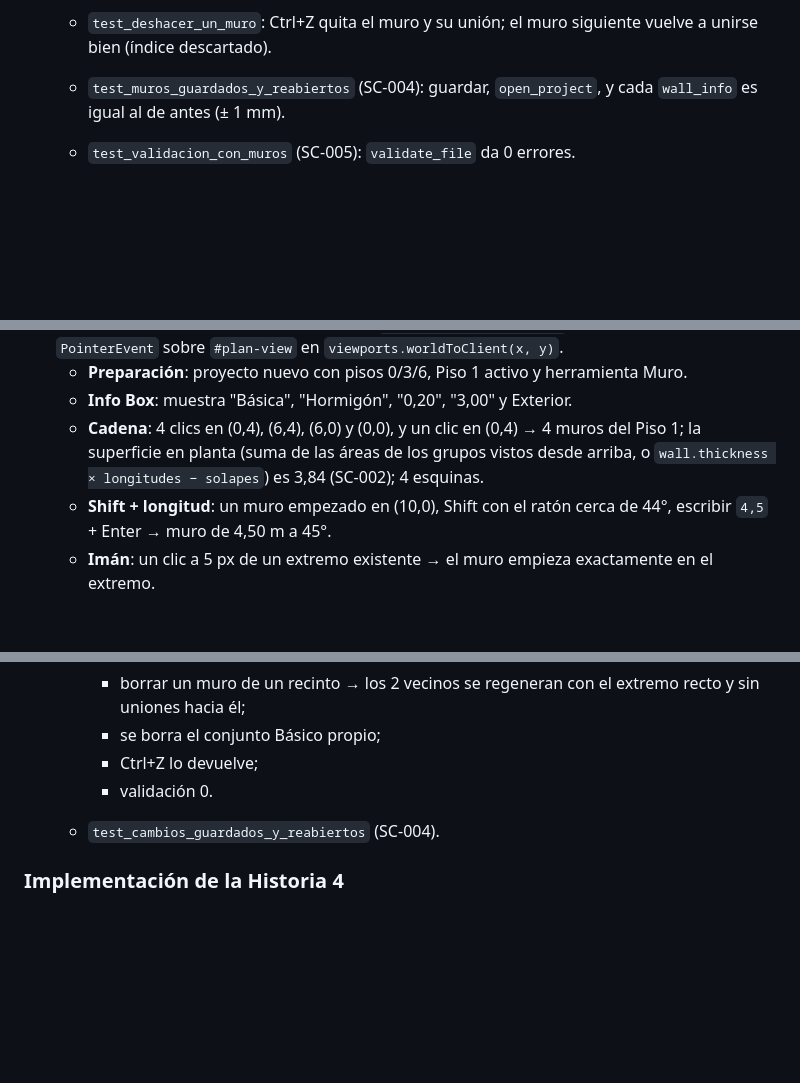
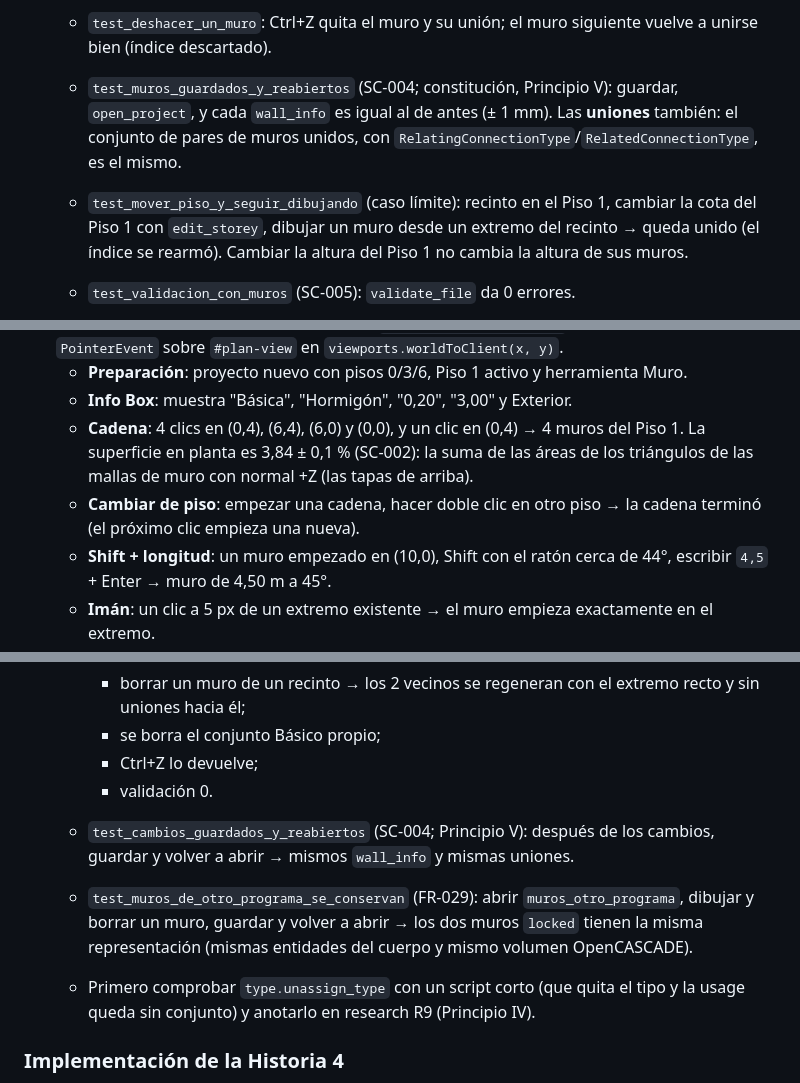
Before and after one commit to nestorfelipe00/bim-simple, a Markdown page: specs/002-muros-capas/tasks.md, 3 parts joined by grey strips. GitHub-like rendering; blank space fills up the shorter version.

Commit message:
docs: correcciones del análisis de coherencia (función 002)
- D1 (crítico, Principio V): las pruebas de reapertura comparan también
  las uniones de los muros (T015, T035).
- C1: prueba de mover un piso y seguir dibujando (índice rearmado) y de
  que la altura del piso no cambia la de sus muros.
- C2: core_api.md suma el error del espesor de una capa que no es un
  tramo recto.
- C3: prueba de que los muros de otro programa se conservan (FR-029).
- C4: pasos para cambiar de piso durante la cadena y para la estructura
  que queda en el catálogo después de separar.
- C5: verificar type.unassign_type antes de usarlo.
- B1, B2: medición de la superficie en planta y grupos antes de
  toNonIndexed (BufferGeometry.js:1123, verificado).
- F2: ui.md aclara que «El muro es demasiado corto» es un control del
  motor.

Co-Authored-By: Claude Opus 5.5 <noreply@anthropic.com>

```diff
--- a/specs/002-muros-capas/tasks.md
+++ b/specs/002-muros-capas/tasks.md
@@ -275,8 +275,12 @@ guardar y volver a abrir: 4 muros en el Piso 1, con el espesor y la altura del I
     En cada caso, la cantidad de entidades del archivo no cambia.
   - `test_deshacer_un_muro`: Ctrl+Z quita el muro y su unión; el muro siguiente vuelve a unirse bien (índice
     descartado).
-  - `test_muros_guardados_y_reabiertos` (SC-004): guardar, `open_project`, y cada `wall_info` es igual al de antes
-    (± 1 mm).
+  - `test_muros_guardados_y_reabiertos` (SC-004; constitución, Principio V): guardar, `open_project`, y cada
+    `wall_info` es igual al de antes (± 1 mm). Las **uniones** también: el conjunto de pares de muros unidos, con
+    `RelatingConnectionType`/`RelatedConnectionType`, es el mismo.
+  - `test_mover_piso_y_seguir_dibujando` (caso límite): recinto en el Piso 1, cambiar la cota del Piso 1 con
+    `edit_storey`, dibujar un muro desde un extremo del recinto → queda unido (el índice se rearmó). Cambiar la
+    altura del Piso 1 no cambia la altura de sus muros.
   - `test_validacion_con_muros` (SC-005): `validate_file` da 0 errores.
   - `test_muro_numero_201_rapido` (SC-006): 50 recintos (200 muros) en un piso, y el muro 201 tarda < 0,2 s en
     `create_wall`, medido con `time.perf_counter`.
@@ -356,9 +360,11 @@ guardar y volver a abrir: 4 muros en el Piso 1, con el espesor y la altura del I
   `#plan-view` en `viewports.worldToClient(x, y)`.
   - **Preparación**: proyecto nuevo con pisos 0/3/6, Piso 1 activo y herramienta Muro.
   - **Info Box**: muestra "Básica", "Hormigón", "0,20", "3,00" y Exterior.
-  - **Cadena**: 4 clics en (0,4), (6,4), (6,0) y (0,0), y un clic en (0,4) → 4 muros del Piso 1; la superficie en
-    planta (suma de las áreas de los grupos vistos desde arriba, o `wall.thickness × longitudes − solapes`) es 3,84
-    (SC-002); 4 esquinas.
+  - **Cadena**: 4 clics en (0,4), (6,4), (6,0) y (0,0), y un clic en (0,4) → 4 muros del Piso 1. La superficie en
+    planta es 3,84 ± 0,1 % (SC-002): la suma de las áreas de los triángulos de las mallas de muro con normal +Z (las
+    tapas de arriba).
+  - **Cambiar de piso**: empezar una cadena, hacer doble clic en otro piso → la cadena terminó (el próximo clic
+    empieza una nueva).
   - **Shift + longitud**: un muro empezado en (10,0), Shift con el ratón cerca de 44°, escribir `4,5` + Enter → muro
     de 4,50 m a 45°.
   - **Imán**: un clic a 5 px de un extremo existente → el muro empieza exactamente en el extremo.
@@ -569,7 +576,13 @@ reabrir: igual.
     - se borra el conjunto Básico propio;
     - Ctrl+Z lo devuelve;
     - validación 0.
-  - `test_cambios_guardados_y_reabiertos` (SC-004).
+  - `test_cambios_guardados_y_reabiertos` (SC-004; Principio V): después de los cambios, guardar y volver a abrir →
+    mismos `wall_info` y mismas uniones.
+  - `test_muros_de_otro_programa_se_conservan` (FR-029): abrir `muros_otro_programa`, dibujar y borrar un muro,
+    guardar y volver a abrir → los dos muros `locked` tienen la misma representación (mismas entidades del cuerpo y
+    mismo volumen OpenCASCADE).
+  - Primero comprobar `type.unassign_type` con un script corto (que quita el tipo y la usage queda sin conjunto) y
+    anotarlo en research R9 (Principio IV).
 
 ### Implementación de la Historia 4
 
```
Also changed, not shown: other parts of specs/002-muros-capas/tasks.md (+4 -4 lines), 2 other files.
